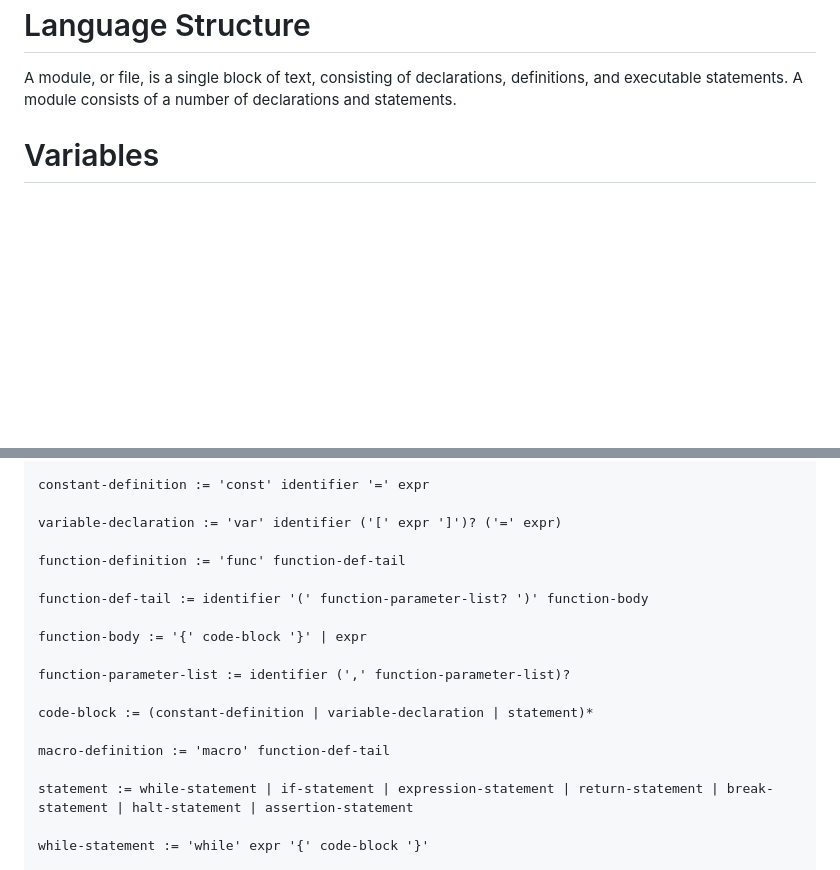
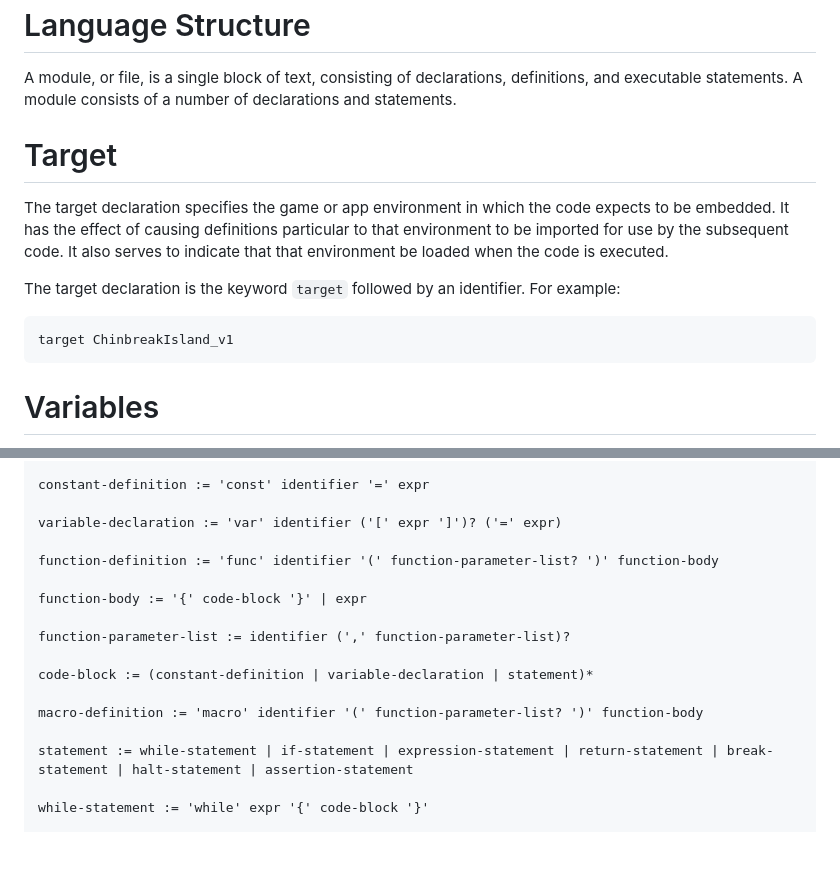
Before and after one commit to grumdrig/slog, a Markdown page: language.md, 2 parts joined by grey strips. Rendered like a GitHub page; blank space fills up the shorter version.

Commit message:
Document target spec

```diff
--- a/language.md
+++ b/language.md
@@ -156,6 +156,21 @@ Language Structure
 A module, or file, is a single block of text, consisting of declarations,
 definitions, and executable statements. A module consists of a number of
 declarations and statements.
+
+
+Target
+======
+
+The target declaration specifies the game or app environment in which the code
+expects to be embedded. It has the effect of causing definitions particular
+to that environment to be imported for use by the subsequent code. It also
+serves to indicate that that environment be loaded when the code is
+executed.
+
+The target declaration is the keyword `target` followed by an identifier. For
+example:
+
+	target ChinbreakIsland_v1
 
 
 Variables
@@ -429,9 +444,7 @@ be close.)
 
 	variable-declaration := 'var' identifier ('[' expr ']')? ('=' expr)
 
-	function-definition := 'func' function-def-tail
-
-	function-def-tail := identifier '(' function-parameter-list? ')' function-body
+	function-definition := 'func' identifier '(' function-parameter-list? ')' function-body
 
 	function-body := '{' code-block '}' | expr
 
@@ -439,7 +452,7 @@ be close.)
 
 	code-block := (constant-definition | variable-declaration | statement)*
 
-	macro-definition := 'macro' function-def-tail
+	macro-definition := 'macro' identifier '(' function-parameter-list? ')' function-body
 
 	statement := while-statement | if-statement | expression-statement | return-statement | break-statement | halt-statement | assertion-statement
 
```
